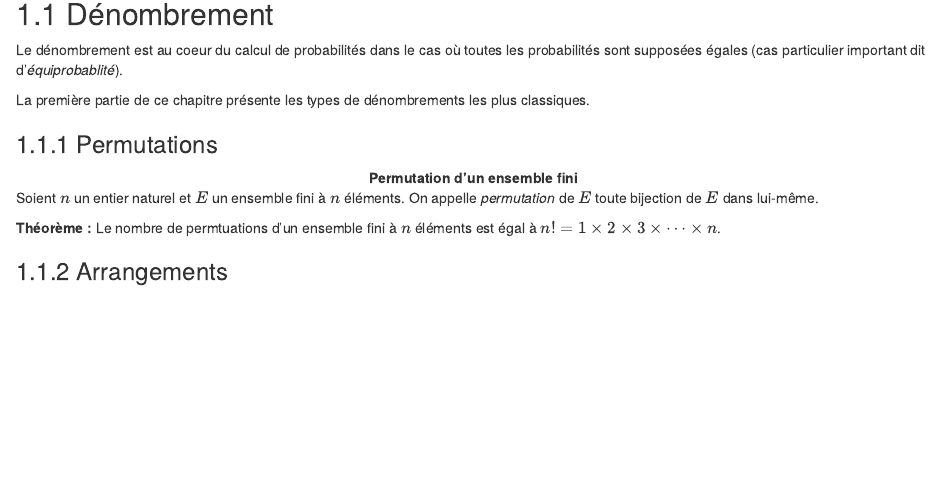
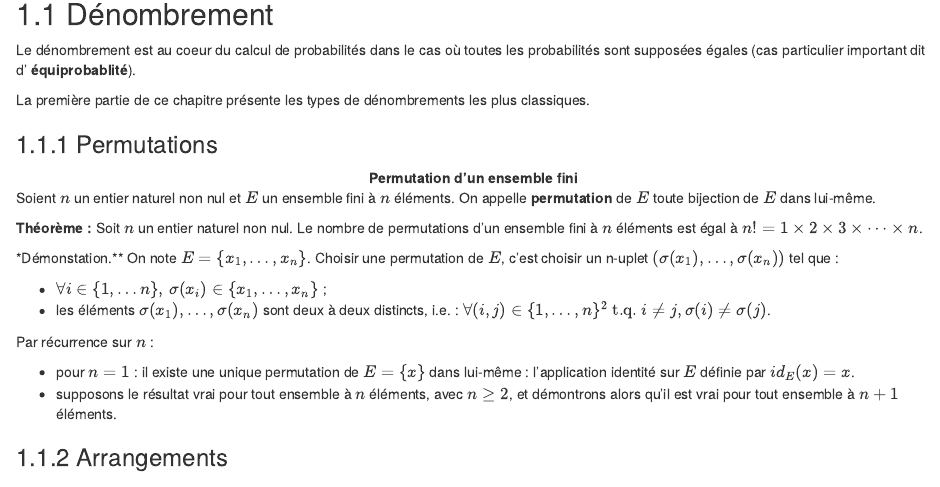
Before and after one commit to OlivierG1729/Admin_cours_probas_stat, an R Markdown document (1_Dénombrement_et_probabilités.Rmd): the page in a window 1100 px wide, from 80 px down. Rendered offline with R 4.5, knitr and Pandoc, with nearby package versions; drawn as R Markdown's standard HTML page in place of the format the file asks for.

Commit message:
maj chap 1

```diff
--- a/1_Dénombrement_et_probabilités.Rmd
+++ b/1_Dénombrement_et_probabilités.Rmd
@@ -2,22 +2,33 @@
 
 ## Dénombrement
 
-\noindent Le dénombrement est au coeur du calcul de probabilités dans le cas où toutes les probabilités sont supposées égales (cas particulier important dit d'*équiprobablité*).
+\noindent Le dénombrement est au coeur du calcul de probabilités dans le cas où toutes les probabilités sont supposées égales (cas particulier important dit d' **équiprobablité**).
 
 \noindent La première partie de ce chapitre présente les types de dénombrements les plus classiques.
 
 ### Permutations
 
 :::: {.defbox .def data-latex="important"}
-<center>**Permutation d'un ensemble fini**</center> Soient $n$ un entier naturel et $E$ un ensemble fini à $n$ éléments. On appelle *permutation* de $E$ toute bijection de $E$ dans lui-même.
+<center>**Permutation d'un ensemble fini**</center> Soient $n$ un entier naturel non nul et $E$ un ensemble fini à $n$ éléments. On appelle **permutation** de $E$ toute bijection de $E$ dans lui-même.
 \vspace{0.5cm}
 ::::
 
 \noindent
 
 :::: {.thmbox .thm data-latex="important"}
-**Théorème :** Le nombre de permtuations d'un ensemble fini à $n$ éléments est égal à $n!=1\times 2\times 3\times\dots\times n$.
+**Théorème :** Soit $n$ un entier naturel non nul. Le nombre de permutations d'un ensemble fini à $n$ éléments est égal à $n!=1\times 2\times 3\times\dots\times n$.
 ::::
+
+\noindent **Démonstation.** On note $E=\{x_1,\dots, x_n\}$. Choisir une permutation de $E$, c'est choisir un n-uplet $(\sigma(x_1),\dots, \sigma(x_n))$ tel que :
+
+- $\forall i\in\{1,\dots n\}, \, \sigma(x_i)\in\{x_1,\dots, x_n\}$ ;
+- les éléments $\sigma(x_1),\dots, \sigma(x_n)$ sont deux à deux distincts, i.e. : $\forall (i,j)\in\{1,\dots, n\}^2 \hbox{ t.q. } i\neq j, \sigma(i)\neq\sigma(j)$.
+
+
+Par récurrence sur $n$ :
+
+- pour $n=1$ : il existe une unique permutation de $E=\{x\}$ dans lui-même : l'application identité sur $E$ définie par $id_E(x)=x$.
+- supposons le résultat vrai pour tout ensemble à $n$ éléments, avec $n\geq 2$, et démontrons alors qu'il est vrai pour tout ensemble à $n+1$ éléments.
 
 ### Arrangements
 
```
Also changed, not shown: docs/reference-keys.txt, docs/search_index.json, 2 other files.
